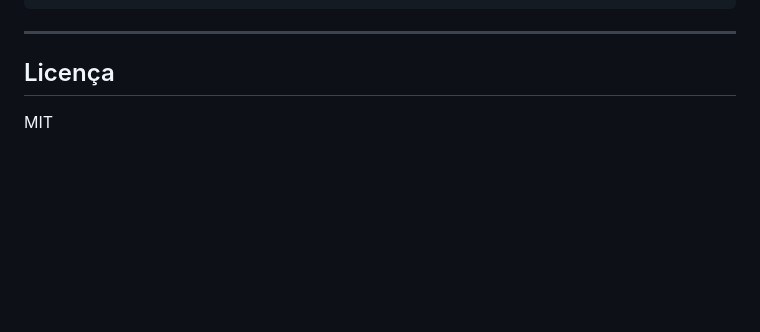
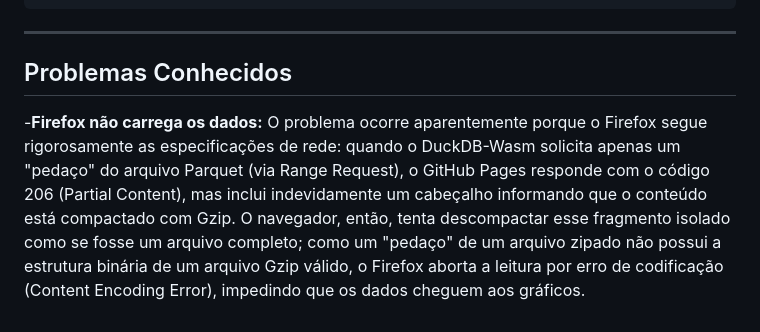
Before and after one commit to matheusesilva/emendas-polars, a Markdown page: README.md, the part around the change. Rendered like a GitHub page; blank space fills up the shorter version.

Commit message:
docs: update README to include known issues
Added known issues section and removed license information.

```diff
--- a/README.md
+++ b/README.md
@@ -129,6 +129,6 @@ emendas-polars/
 
 ---
 
-## Licença
+## Problemas Conhecidos
 
-MIT
+-**Firefox não carrega os dados:** O problema ocorre aparentemente porque o Firefox segue rigorosamente as especificações de rede: quando o DuckDB-Wasm solicita apenas um "pedaço" do arquivo Parquet (via Range Request), o GitHub Pages responde com o código 206 (Partial Content), mas inclui indevidamente um cabeçalho informando que o conteúdo está compactado com Gzip. O navegador, então, tenta descompactar esse fragmento isolado como se fosse um arquivo completo; como um "pedaço" de um arquivo zipado não possui a estrutura binária de um arquivo Gzip válido, o Firefox aborta a leitura por erro de codificação (Content Encoding Error), impedindo que os dados cheguem aos gráficos.
```
